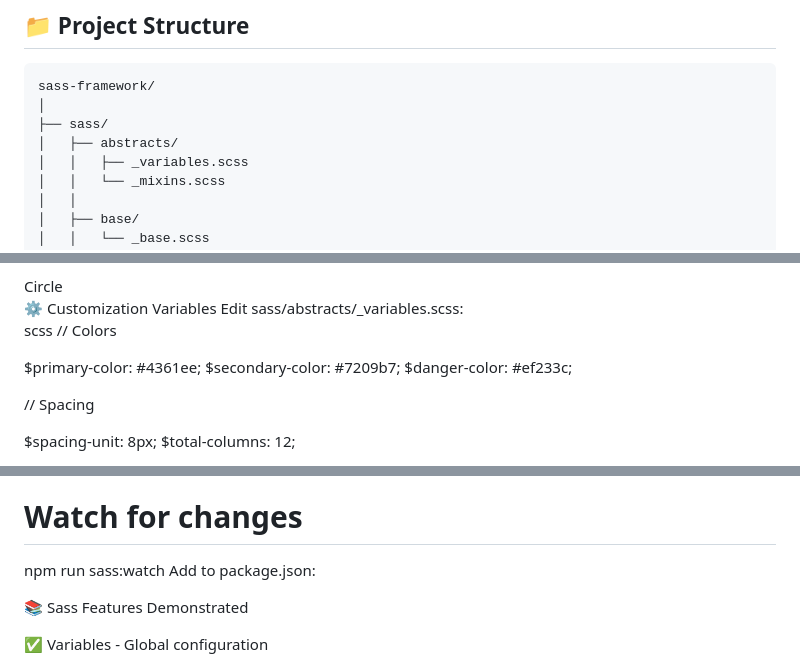
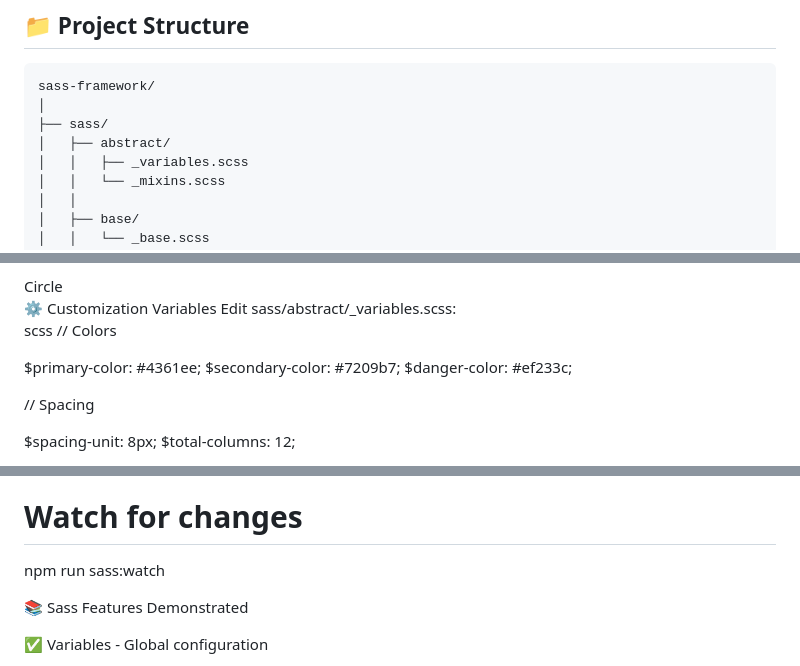
Before and after one commit to ShroukMagdy3/SASS-Mini-Framework, a Markdown page: README.md, 3 parts joined by grey strips. GitHub-like rendering.

```diff
--- a/README.md
+++ b/README.md
@@ -41,7 +41,7 @@ Open index.html in your browser to see the demo.
 sass-framework/
 │
 ├── sass/
-│   ├── abstracts/
+│   ├── abstract/
 │   │   ├── _variables.scss
 │   │   └── _mixins.scss
 │   │
@@ -120,7 +120,7 @@ html
 </div>
 ⚙️ Customization
 Variables
-Edit sass/abstracts/_variables.scss:
+Edit sass/abstract/_variables.scss:
 
 scss
 // Colors
@@ -167,7 +167,6 @@ npm run sass
 
 # Watch for changes
 npm run sass:watch
-Add to package.json:
 
 
 📚 Sass Features Demonstrated
```
